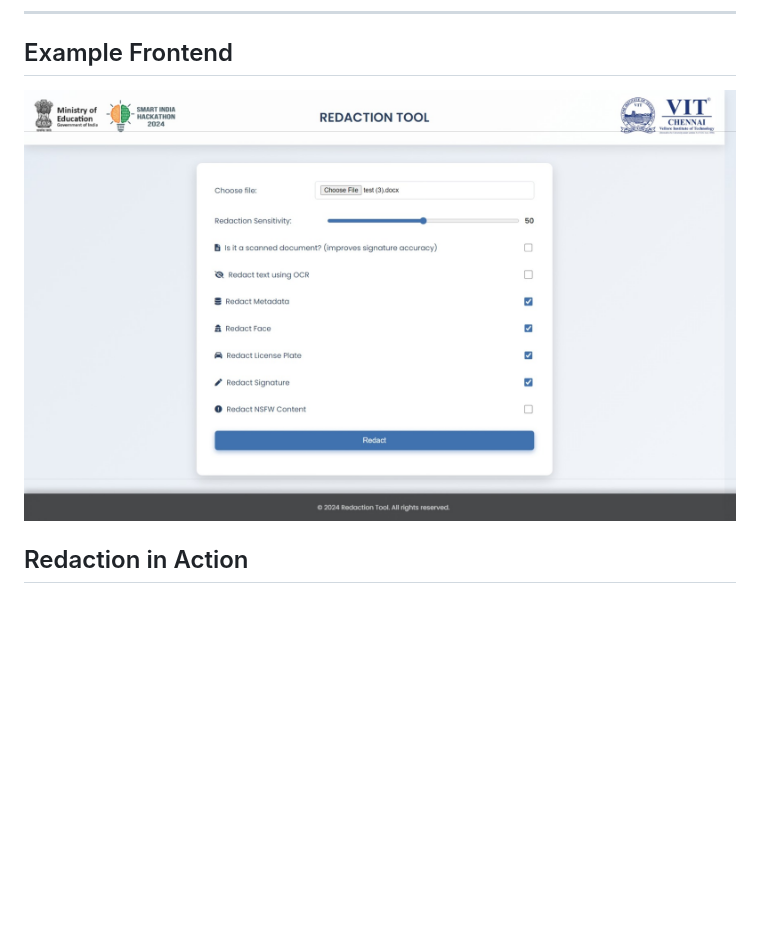
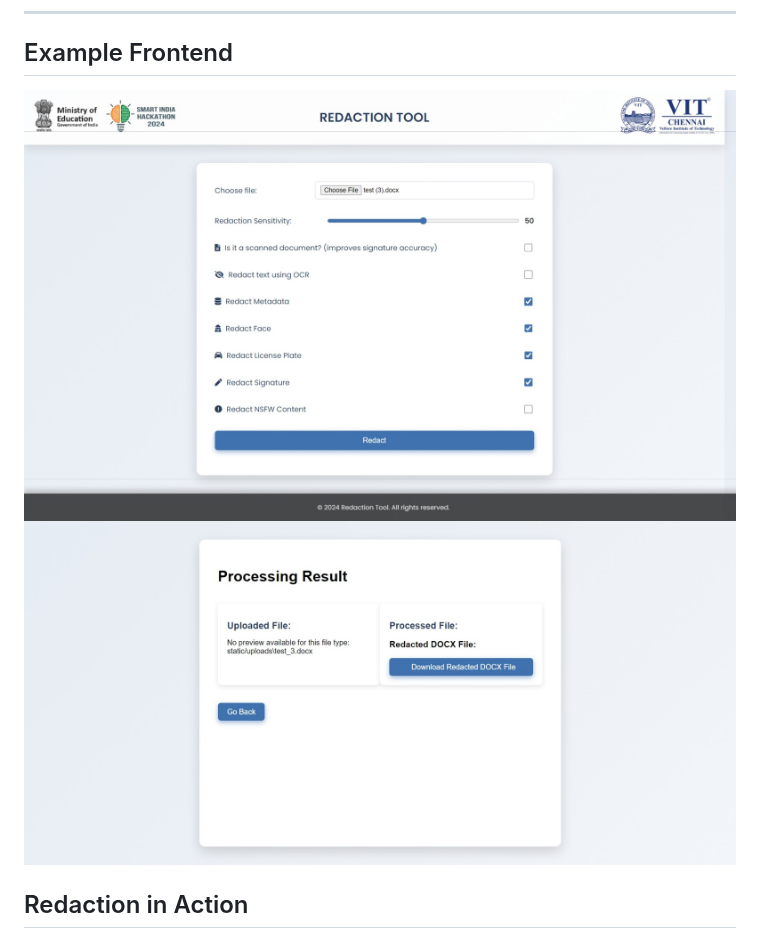
Before and after one commit to anshikkumartiwari/re-dact, a Markdown page: README.md, the part around one of its changes. GitHub-like rendering; blank space fills up the shorter version.

```diff
--- a/README.md
+++ b/README.md
@@ -24,7 +24,8 @@ This tool is a Flask-based application designed to automatically redact sensitiv
 
 ## Example Frontend
 
-![Frontend Placeholder](Screenshot_18-9-2024_03151_127.0.0.1.jpeg)
+![Frontend](Screenshot_18-9-2024_03151_127.0.0.1.jpeg)
+![Frontend](Screenshot_18-9-2024_03051_127.0.0.1.jpeg)
 
 ## Redaction in Action
 
```
Also changed, not shown: other parts of README.md (+2 -5 lines).
